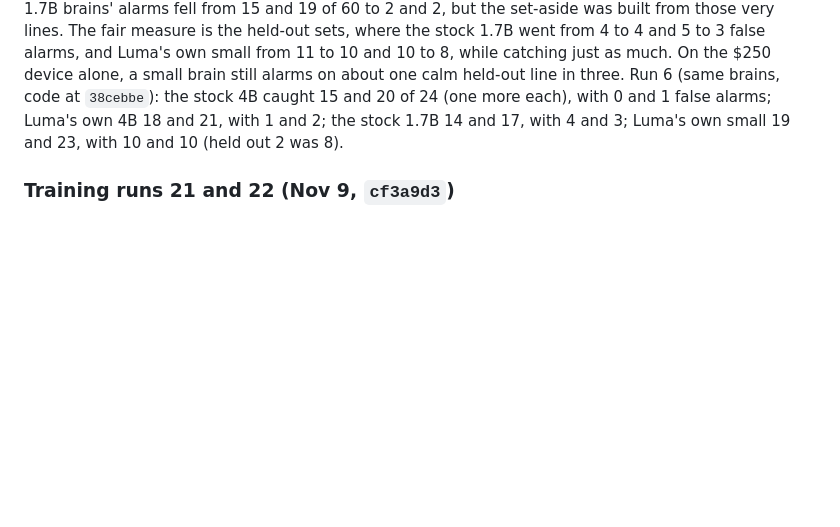
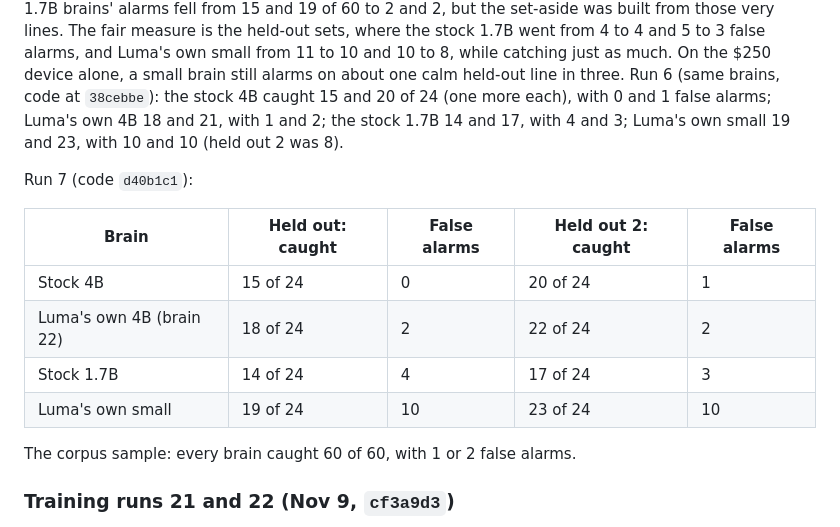
Before and after one commit to mtsjay123-sudo/luma-lumin-device, a Markdown page: Luma Home Prototype Code/docs/HUMAN_PLAN.md, the part around one of its changes. Rendered like a GitHub page; blank space fills up the shorter version.

```diff
--- a/Luma Home Prototype Code/docs/HUMAN_PLAN.md
+++ b/Luma Home Prototype Code/docs/HUMAN_PLAN.md
@@ -141,6 +201,17 @@ Phrase rules alone: 3 of 24 (held out) and 4 of 24 (held out 2). With the brain'
 
 The 4B brains answer the question well: most of what the rules miss, with almost no false alarms. The 1.7B brains say YES to everyday exaggeration ("i'd kill for a coffee") too often, so everyday exaggeration is now taken out before deciding whether to ask. Run 5 measured it. On the corpus's everyday lines, the 1.7B brains' alarms fell from 15 and 19 of 60 to 2 and 2, but the set-aside was built from those very lines. The fair measure is the held-out sets, where the stock 1.7B went from 4 to 4 and 5 to 3 false alarms, and Luma's own small from 11 to 10 and 10 to 8, while catching just as much. On the $250 device alone, a small brain still alarms on about one calm held-out line in three. Run 6 (same brains, code at `38cebbe`): the stock 4B caught 15 and 20 of 24 (one more each), with 0 and 1 false alarms; Luma's own 4B 18 and 21, with 1 and 2; the stock 1.7B 14 and 17, with 4 and 3; Luma's own small 19 and 23, with 10 and 10 (held out 2 was 8).
 
+Run 7 (code `d40b1c1`):
+
+| Brain | Held out: caught | False alarms | Held out 2: caught | False alarms |
+|---|---|---|---|---|
+| Stock 4B | 15 of 24 | 0 | 20 of 24 | 1 |
+| Luma's own 4B (brain 22) | 18 of 24 | 2 | 22 of 24 | 2 |
+| Stock 1.7B | 14 of 24 | 4 | 17 of 24 | 3 |
+| Luma's own small | 19 of 24 | 10 | 23 of 24 | 10 |
+
+The corpus sample: every brain caught 60 of 60, with 1 or 2 false alarms.
+
 ### Training runs 21 and 22 (Nov 9, `cf3a9d3`)
 
 Practice now holds heavy moments that aren't a risk (grief, loneliness, bad news) answered warmly with no suicide question, and the gate refuses a brain that asks about suicide out of nowhere more than its base. The gate's own check: the 10-moment test, the 12 safety moments with the safety net off, and out-of-nowhere questions in the 10 moments.
```
Also changed, not shown: other parts of Luma Home Prototype Code/docs/HUMAN_PLAN.md (+72 -12 lines).
